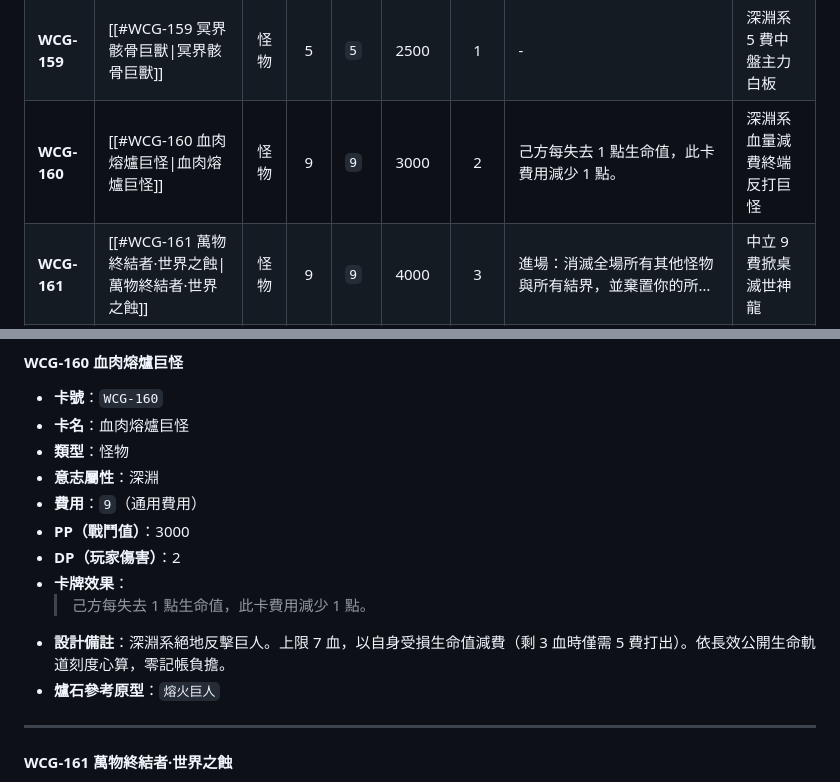
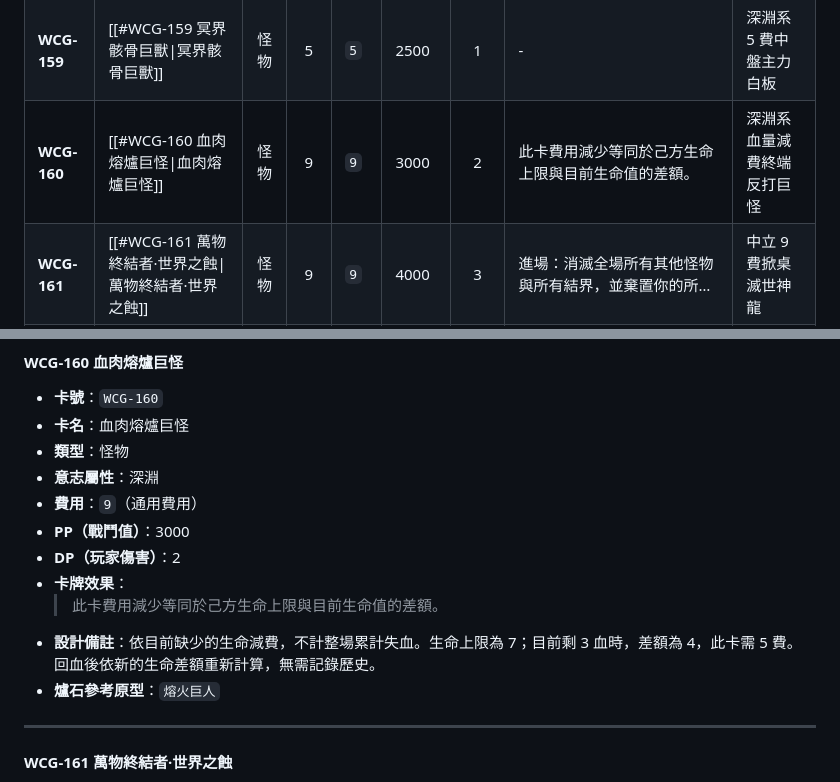
Before and after one commit to Tienxiang0520/WCG, a Markdown page: docs/cards-v0.6.md, 2 parts joined by grey strips. Drawn GitHub-style.

Commit message:
Clarify missing life discount for WCG-160

```diff
--- a/docs/cards-v0.6.md
+++ b/docs/cards-v0.6.md
@@ -2024,7 +2024,7 @@ version: v0.6-pp-100-draft
 | **WCG-157** | [[#WCG-157 蒼翠古樹衛士\|蒼翠古樹衛士]] | 怪物 | 4 | `4` | 2300 | 1 | - | 生機系超模身材巨獸白板 |
 | **WCG-158** | [[#WCG-158 白銀持戟禁衛\|白銀持戟禁衛]] | 怪物 | 2 | `2` | 2200 | 0 | - | 秩序系高 PP 0 DP 防守白板 |
 | **WCG-159** | [[#WCG-159 冥界骸骨巨獸\|冥界骸骨巨獸]] | 怪物 | 5 | `5` | 2500 | 1 | - | 深淵系 5 費中盤主力白板 |
-| **WCG-160** | [[#WCG-160 血肉熔爐巨怪\|血肉熔爐巨怪]] | 怪物 | 9 | `9` | 3000 | 2 | 己方每失去 1 點生命值，此卡費用減少 1 點。 | 深淵系血量減費終端反打巨怪 |
+| **WCG-160** | [[#WCG-160 血肉熔爐巨怪\|血肉熔爐巨怪]] | 怪物 | 9 | `9` | 3000 | 2 | 此卡費用減少等同於己方生命上限與目前生命值的差額。 | 深淵系血量減費終端反打巨怪 |
 | **WCG-161** | [[#WCG-161 萬物終結者·世界之蝕\|萬物終結者·世界之蝕]] | 怪物 | 9 | `9` | 4000 | 3 | 進場：消滅全場所有其他怪物與所有結界，並棄置你的所… | 中立 9 費掀桌滅世神龍 |
 | **WCG-162** | [[#WCG-162 遠古泰坦·世界樹之靈\|遠古泰坦·世界樹之靈]] | 怪物 | 9 | `9` | 3500 | 2 | 嘲諷；進場：回復己方 3 點生命，並抽 2 張牌。 | 生機系跳費極致守護神木 |
 | **WCG-163** | [[#WCG-163 時空之主·克羅諾斯\|時空之主·克羅諾斯]] | 怪物 | 9 | `9` | 2500 | 1 | 進場：重置己方所有橫置的能量；將敵方場上 1 隻怪… | 理智系時間重置雙倍費用主宰 |
@@ -2585,8 +2585,8 @@ version: v0.6-pp-100-draft
 - **PP（戰鬥值）**：3000
 - **DP（玩家傷害）**：2
 - **卡牌效果**：
-  > 己方每失去 1 點生命值，此卡費用減少 1 點。
-- **設計備註**：深淵系絕地反擊巨人。上限 7 血，以自身受損生命值減費（剩 3 血時僅需 5 費打出）。依長效公開生命軌道刻度心算，零記帳負擔。
+  > 此卡費用減少等同於己方生命上限與目前生命值的差額。
+- **設計備註**：依目前缺少的生命減費，不計整場累計失血。生命上限為 7；目前剩 3 血時，差額為 4，此卡需 5 費。回血後依新的生命差額重新計算，無需記錄歷史。
 - **爐石參考原型**：`熔火巨人`
 
 ---
```
Also changed, not shown: docs/history/cards-v0.6-2026-10-07-review.md (+6 -0 lines).
